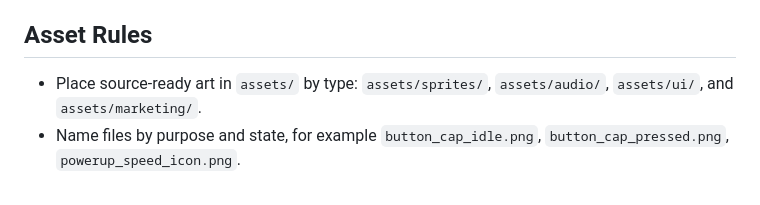
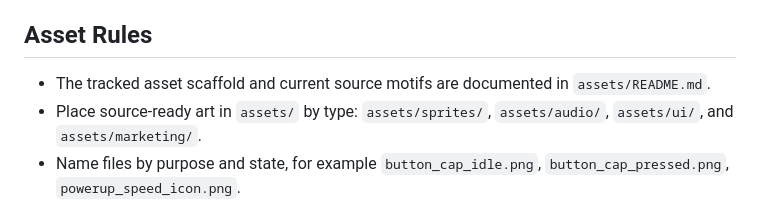
Before and after one commit to ArmyaAli/shroomio, a Markdown page: docs/Cartoony-Art-Style.md, the part around the change. GitHub-like rendering.

Commit message:
docs: link asset scaffold references

```diff
--- a/docs/Cartoony-Art-Style.md
+++ b/docs/Cartoony-Art-Style.md
@@ -62,6 +62,7 @@ Contrast rules:
 
 ## Asset Rules
 
+- The tracked asset scaffold and current source motifs are documented in `assets/README.md`.
 - Place source-ready art in `assets/` by type: `assets/sprites/`, `assets/audio/`, `assets/ui/`, and `assets/marketing/`.
 - Name files by purpose and state, for example `button_cap_idle.png`, `button_cap_pressed.png`, `powerup_speed_icon.png`.
 - Prefer power-of-two texture atlases for gameplay/UI sprites when multiple related sprites are loaded together.
```
